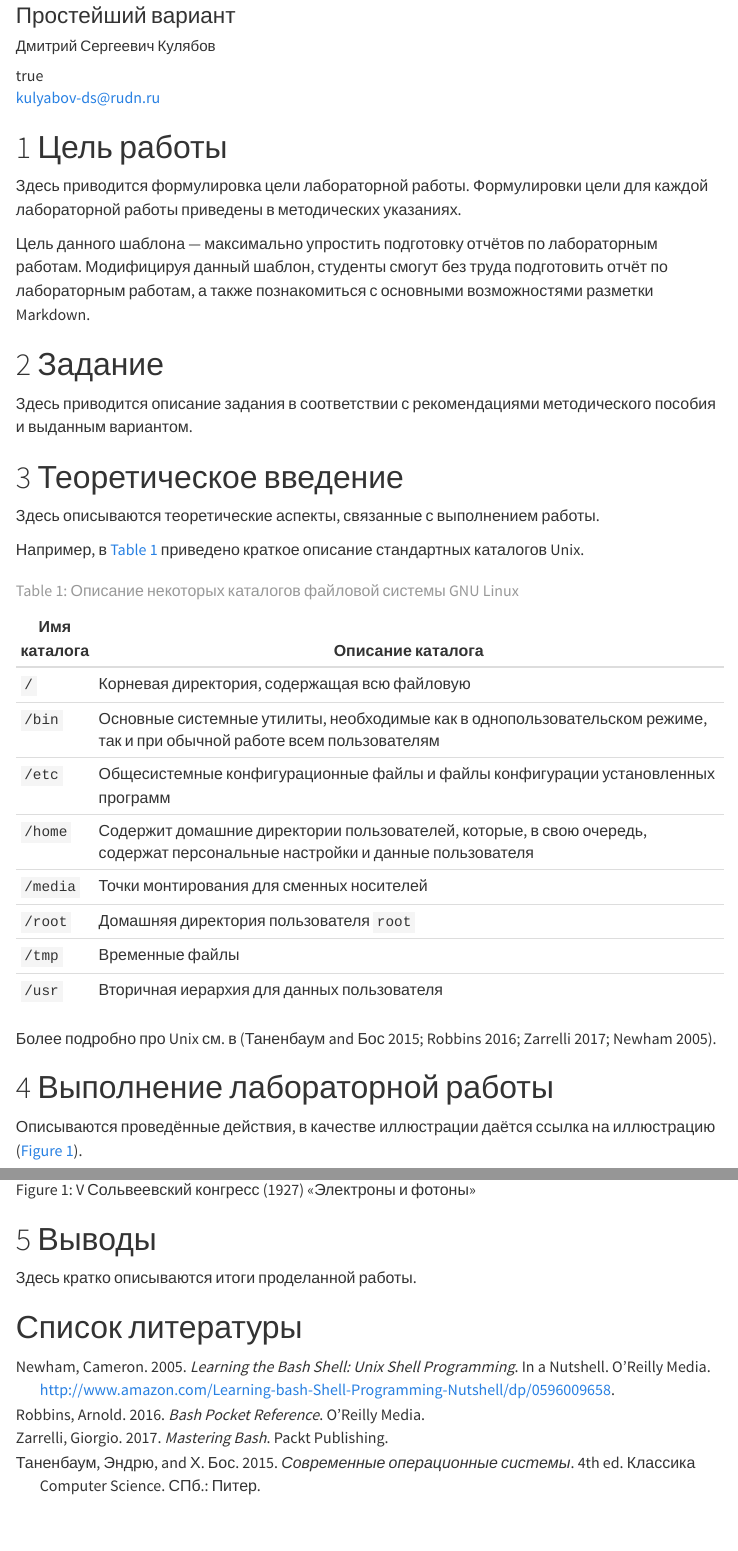
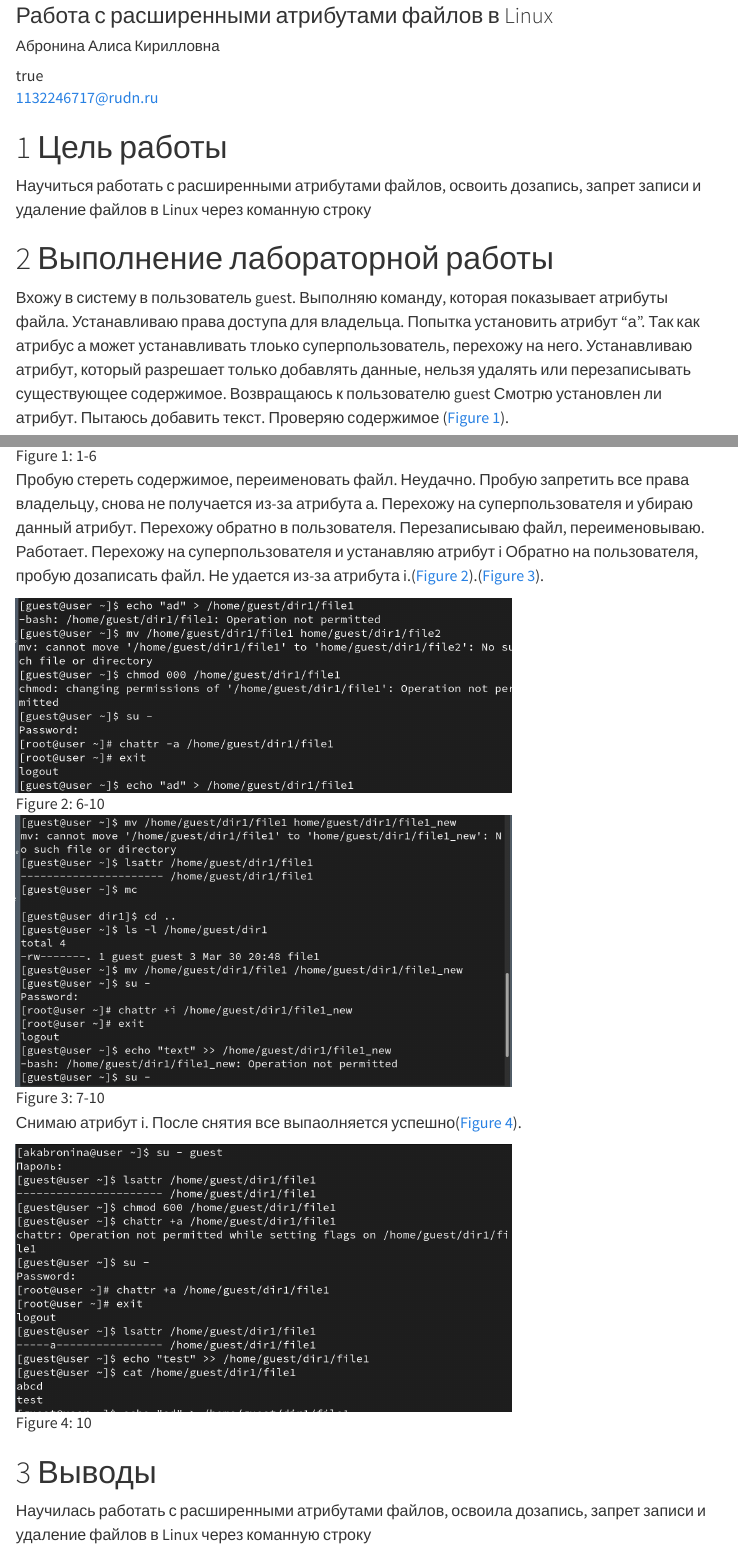
Before and after one commit to akabronina/study_2025-2026_infosec-intro, a Quarto document (labs/lab04/report/infosec-intro-lab04-report.qmd): the page in a window 1100 px wide, from 80 px down, and a second part further down, joined at a grey line. Rendered offline with R 4.5, knitr and Pandoc in place of Quarto, with nearby package versions; menus at the side of the page are left out.

Commit message:
add files

```diff
--- a/labs/lab04/report/infosec-intro-lab04-report.qmd
+++ b/labs/lab04/report/infosec-intro-lab04-report.qmd
@@ -1,10 +1,10 @@
 ---
 ## Author
 author:
-  name: Дмитрий Сергеевич Кулябов
+  name: Абронина Алиса Кирилловна
   degrees: DSc
   orcid: 0000-0002-0877-7063
-  email: kulyabov-ds@rudn.ru
+  email: 1132246717@rudn.ru
   affiliation:
     - name: Российский университет дружбы народов
       country: Российская Федерация
@@ -13,55 +13,38 @@
       address: ул. Миклухо-Маклая, д. 6
 
 ## Title
-title: "Шаблон отчёта по лабораторной работе"
-subtitle: "Простейший вариант"
+title: "Лабораторная работа № 4"
+subtitle: "Работа с расширенными атрибутами файлов в Linux"
 license: "CC BY"
 ---
 
 # Цель работы
 
-Здесь приводится формулировка цели лабораторной работы.
-Формулировки цели для каждой лабораторной работы приведены в методических указаниях.
+Научиться работать с расширенными атрибутами файлов, освоить дозапись, запрет записи и удаление файлов в Linux через команную строку
 
-Цель данного шаблона --- максимально упростить подготовку отчётов по лабораторным работам.
-Модифицируя данный шаблон, студенты смогут без труда подготовить отчёт по лабораторным работам, а также познакомиться с основными возможностями разметки Markdown.
-
-# Задание
-
-Здесь приводится описание задания в соответствии с рекомендациями методического пособия и выданным вариантом.
-
-# Теоретическое введение
-
-Здесь описываются теоретические аспекты, связанные с выполнением работы.
-
-Например, в [табл. @tbl-std-dir] приведено краткое описание стандартных каталогов Unix.
-
-| Имя каталога | Описание каталога                                                                                                          |
-|--------------|----------------------------------------------------------------------------------------------------------------------------|
-| `/`          | Корневая директория, содержащая всю файловую                                                                               |
-| `/bin `      | Основные системные утилиты, необходимые как в однопользовательском режиме, так и при обычной работе всем пользователям     |
-| `/etc`       | Общесистемные конфигурационные файлы и файлы конфигурации установленных программ                                           |
-| `/home`      | Содержит домашние директории пользователей, которые, в свою очередь, содержат персональные настройки и данные пользователя |
-| `/media`     | Точки монтирования для сменных носителей                                                                                   |
-| `/root`      | Домашняя директория пользователя  `root`                                                                                   |
-| `/tmp`       | Временные файлы                                                                                                            |
-| `/usr`       | Вторичная иерархия для данных пользователя                                                                                 |
-
-: Описание некоторых каталогов файловой системы GNU Linux {#tbl-std-dir}
-
-Более подробно про Unix см. в [@tanenbaum_book_modern-os_ru; @robbins_book_bash_en; @zarrelli_book_mastering-bash_en; @newham_book_learning-bash_en].
 
 # Выполнение лабораторной работы
 
-Описываются проведённые действия, в качестве иллюстрации даётся ссылка на иллюстрацию ([рис. @fig-001]).
+Вхожу в систему в пользователь guest. Выполняю команду, которая показывает атрибуты файла. Устанавливаю права доступа для владельца. Попытка установить атрибут "а". Так как атрибус а может устанавливать тлоько суперпользователь, перехожу на него. Устанавливаю атрибут, который разрешает только добавлять данные, нельзя удалять или перезаписывать существующее содержимое. Возвращаюсь к пользователю guest Смотрю установлен ли атрибут. Пытаюсь добавить текст. Проверяю содержимое ([рис. @fig-001]).
 
-![V Сольвеевский конгресс (1927) «Электроны и фотоны»](image/solvay.jpg){#fig-001 width=70%}
+![1-6](image/1.jpg){#fig-001 width=70%}
+
+Пробую стереть содержимое, переименовать файл. Неудачно. Пробую запретить все права владельцу, снова не получается из-за атрибута а. Перехожу на суперпользователя и убираю данный атрибут. Перехожу обратно в пользователя. Перезаписываю файл, переименовываю. Работает. Перехожу на суперпользователя и устанавляю атрибут i Обратно на пользователя, пробую дозаписать файл. Не удается из-за атрибута i.([рис. @fig-002]).([рис. @fig-003]).
+
+![6-10](image/2.jpg){#fig-002 width=70%}
+
+![7-10](image/3.jpg){#fig-003 width=70%}
+
+Снимаю атрибут i. После снятия все выпаолняется успешно([рис. @fig-004]).
+
+![10](image/1.jpg){#fig-004 width=70%}
+
+
+
+
+
+
 
 # Выводы
 
-Здесь кратко описываются итоги проделанной работы.
-
-# Список литературы{.unnumbered}
-
-::: {#refs}
-:::
+Научилась работать с расширенными атрибутами файлов, освоила дозапись, запрет записи и удаление файлов в Linux через команную строку
```
Also changed, not shown: labs/lab04/report/image/1.jpg (added), labs/lab04/report/image/2.jpg (added), labs/lab04/report/image/3.jpg (added), labs/lab04/report/image/4.jpg (added).
